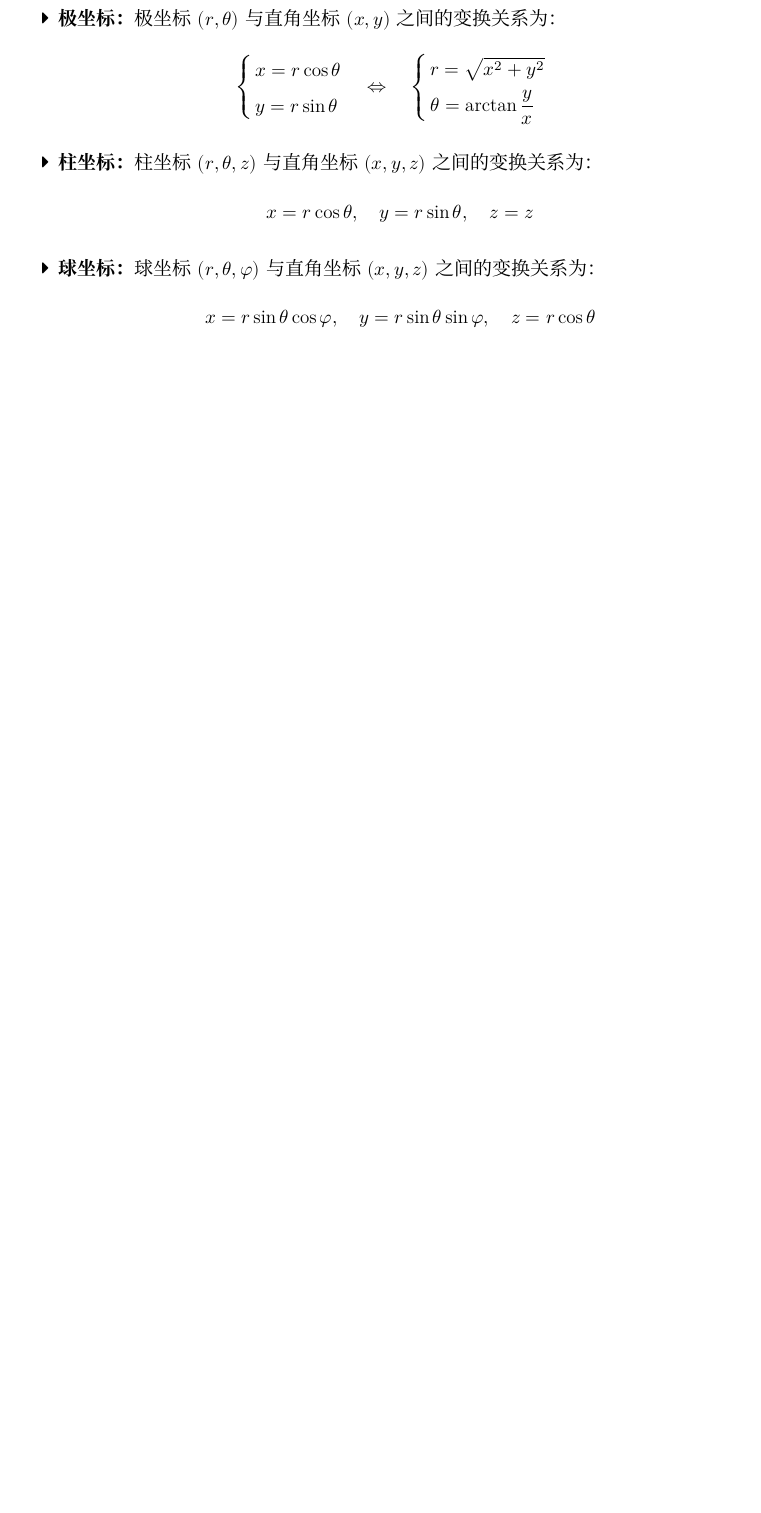
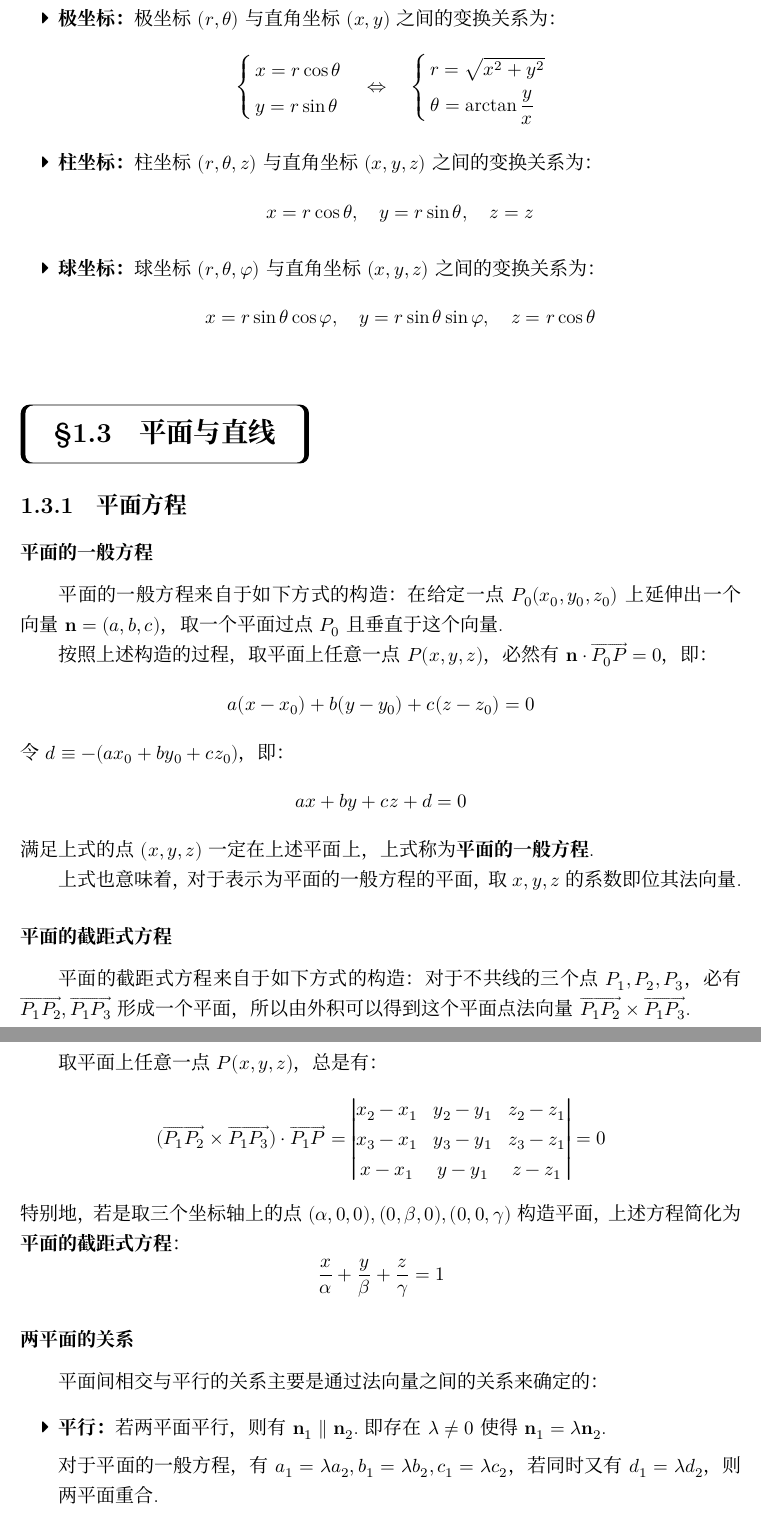
Before and after one commit to Muelsyse700/mathematical-analysis-note, a LaTeX book (main-note.tex, which reads chapter/chapter8.tex): part of page 9 of 9 before the commit and two parts of pages 9 and 10 of 10 after it, the two joined at a grey line, cut so that both start at the same text, the shorter picture padded with empty space. Compiled offline with XeLaTeX; a missing font is replaced by an installed copy or a similar font.

Commit message:
B2-P8 平面方程

```diff
--- a/chapter/chapter8.tex
+++ b/chapter/chapter8.tex
@@ -258,3 +258,39 @@
     \item \textbf{球坐标：}球坐标$(r,\theta,\varphi)$与直角坐标$(x,y,z)$之间的变换关系为：
     \[x = r\sin\theta\cos\varphi,\quad y = r\sin\theta\sin\varphi,\quad z = r\cos\theta\]
 \end{itemize}
+
+
+\section{平面与直线}
+\subsection{平面方程}
+\subsubsection{平面的一般方程}
+平面的一般方程来自于如下方式的构造：在给定一点$P_0(x_0,y_0,z_0)$上延伸出一个向量$\vb{n} = (a,b,c)$，取一个平面过点$P_0$且垂直于这个向量.
+
+按照上述构造的过程，取平面上任意一点$P(x,y,z)$，必然有$\vb{n}\cdot\va{P_0P} = 0$，即：
+\[a(x-x_0) + b(y-y_0) + c(z-z_0) = 0\]
+令$d \equiv -(ax_0 + by_0 + cz_0)$，即：
+\[ax + by + cz + d = 0\]
+满足上式的点$(x,y,z)$一定在上述平面上，上式称为\textbf{平面的一般方程}.
+
+上式也意味着，对于表示为平面的一般方程的平面，取$x,y,z$的系数即位其法向量.
+
+
+\subsubsection{平面的截距式方程}
+平面的截距式方程来自于如下方式的构造：对于不共线的三个点$P_1,P_2,P_3$，必有$\va{P_1P_2},\va{P_1P_3}$形成一个平面，所以由外积可以得到这个平面点法向量$\va{P_1P_2}\times\va{P_1P_3}$.
+
+取平面上任意一点$P(x,y,z)$，总是有：
+\[(\va{P_1P_2} \times \va{P_1P_3}) \cdot \va{P_1P} = \begin{vmatrix}
+    x_2 - x_1 & y_2-y_1 & z_2-z_1 \\
+    x_3 - x_1 & y_3-y_1 & z_3-z_1 \\
+    x - x_1 & y-y_1 & z-z_1
+\end{vmatrix} = 0\]
+特别地，若是取三个坐标轴上的点$(\alpha,0,0),(0,\beta,0),(0,0,\gamma)$构造平面，上述方程简化为\textbf{平面的截距式方程}：
+\[\frac{x}{\alpha} + \frac{y}{\beta} + \frac{z}{\gamma} = 1\]
+
+
+\subsubsection{两平面的关系}
+平面间相交与平行的关系主要是通过法向量之间的关系来确定的：
+\begin{itemize}
+    \item \textbf{平行：}若两平面平行，则有$\vb{n}_1 \parallel \vb{n}_2$.即存在$\lambda \neq 0$使得$\vb{n}_1 = \lambda \vb{n}_2$.
+
+    对于平面的一般方程，有$a_1 = \lambda a_2, b_1 = \lambda b_2, c_1 = \lambda c_2$，若同时又有$d_1 = \lambda d_2$，则两平面重合.
+    \item \textbf{相交：}两平面的法向量不平行，则两平面相交，相交的二面角为：
@@ -260,0 +304,2 @@
+    |\va{P_0P_1} &= |\va{PP_0}||\cos\theta| = \left|\frac{\vb{n}}{|\vb{n}|}\cdot\va{PP_0}\right| = \frac{|a(x_0-x) + b(y_0-y) + c(z_0-z)|}{\sqrt{a^2 + b^2 + c^2}}\\
+    &= \frac{|ax_0 + by_0 + cz_0 +d|}{\sqrt{a^2 + b^2 + c^2}}
```
Also changed, not shown: chapter/chapter8.tex (16 more changed lines).
